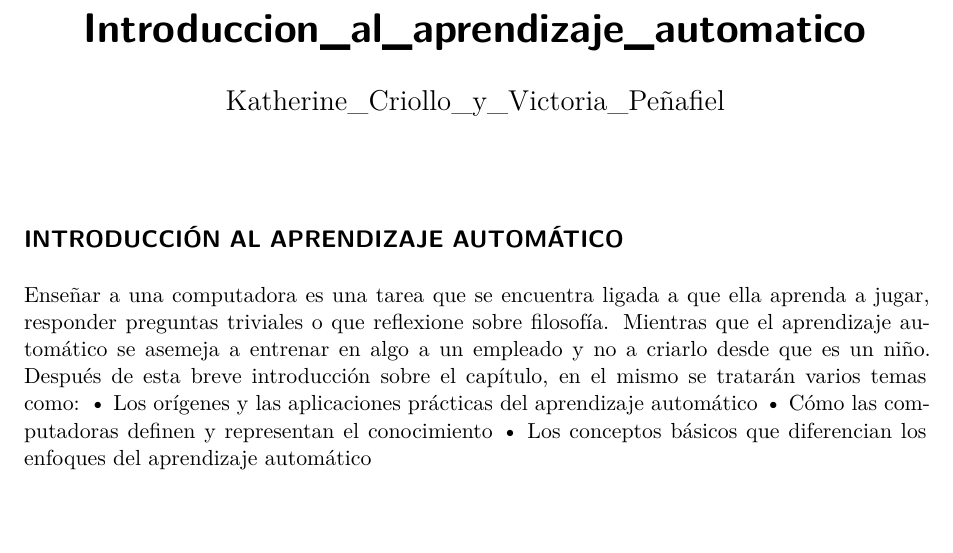
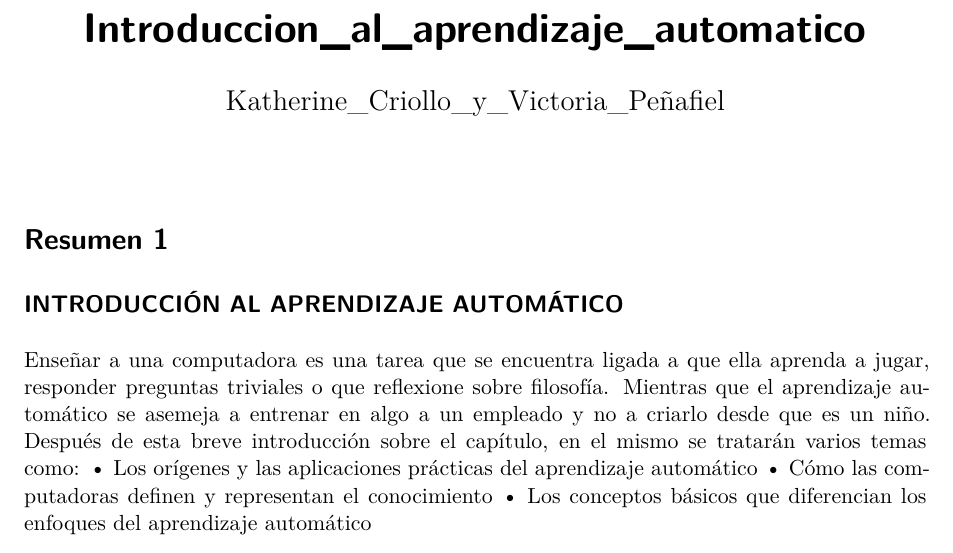
Before and after one commit to IA-UPS/Unidad_1_Criollo_Penafiel, a Quarto document (Unidad_1.qmd): part of page 1 of 16, cut so that both start at the same text, the shorter picture padded with empty space. Rendered offline with R 4.5, knitr and Pandoc in place of Quarto, then LaTeX, with nearby package versions.

Commit message:
Resumen 1 Aprendizajes

```diff
--- a/Unidad_1.qmd
+++ b/Unidad_1.qmd
@@ -4,6 +4,8 @@ author: "Katherine_Criollo_y_Victoria_Peñafiel"
 format: pdf
 editor: visual
 ---
+
+# Resumen 1
 
 ## INTRODUCCIÓN AL APRENDIZAJE AUTOMÁTICO
 
```
